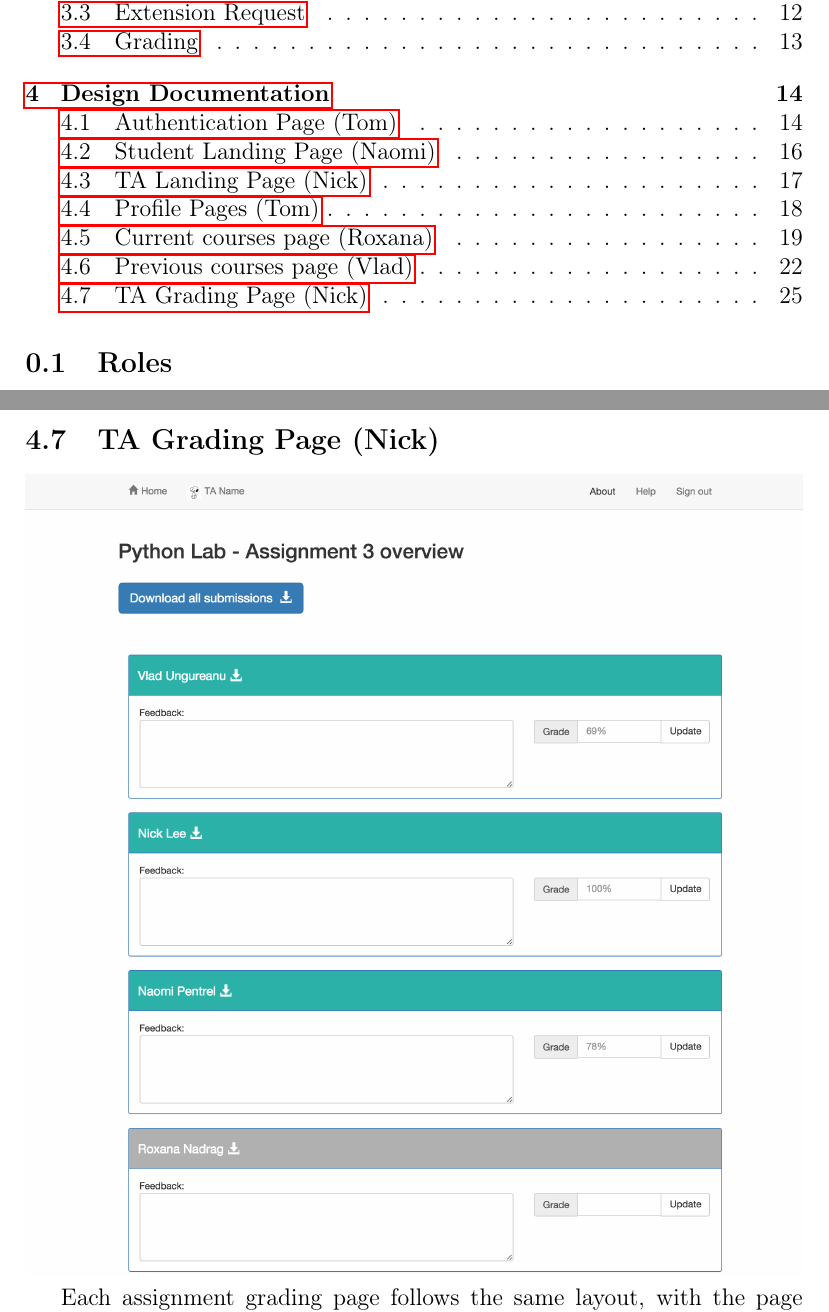
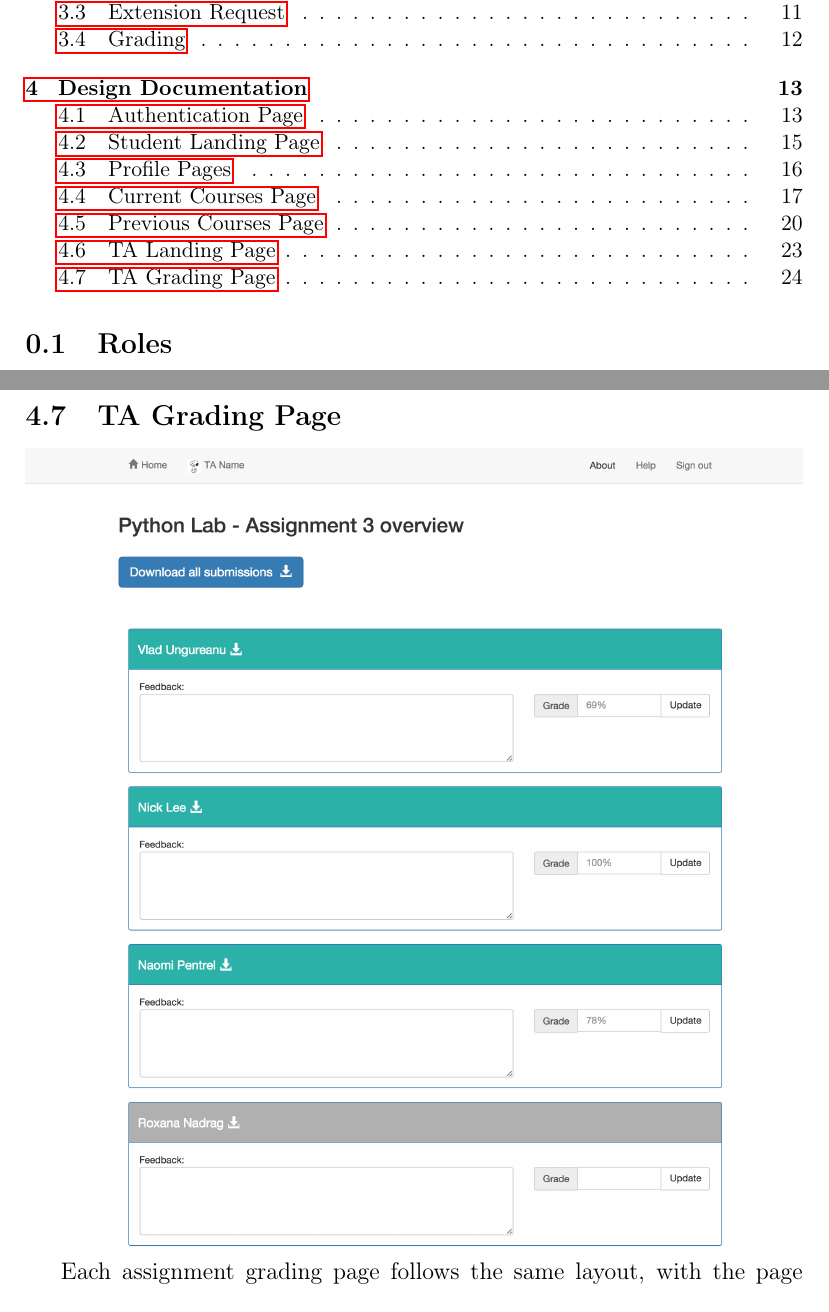
Before and after one commit to tkw1536/HCI_Grader, a LaTeX document (docs/main.tex, which reads docs/designdocs/naomi/student_landing.tex, docs/designdocs/nick/grading_page.tex, docs/designdocs/nick/ta_landing.tex): two parts of pages 2 and 26 of 27 before the commit and two parts of pages 2 and 25 of 26 after it, joined at a grey line, cut so that both start at the same text. The pictures show the PDF file docs/main.pdf that the author committed with the source.

Commit message:
Cleanup & reflow

```diff
--- a/docs/designdocs/naomi/student_landing.tex
+++ b/docs/designdocs/naomi/student_landing.tex
@@ -1,4 +1,4 @@
-\subsection{Student Landing Page (Naomi)}
+\subsection{Student Landing Page}
 
 \includegraphics[width=\textwidth]{screenshots/StudentUpcomingAssignments.png}
 
--- a/docs/designdocs/nick/grading_page.tex
+++ b/docs/designdocs/nick/grading_page.tex
@@ -1,4 +1,4 @@
-\subsection{TA Grading Page (Nick)}
+\subsection{TA Grading Page}
 
 \includegraphics[width=\textwidth]{screenshots/GradingAssignmentOverview.png}
 
--- a/docs/designdocs/nick/ta_landing.tex
+++ b/docs/designdocs/nick/ta_landing.tex
@@ -1,4 +1,4 @@
-\subsection{TA Landing Page (Nick)}
+\subsection{TA Landing Page}
 \includegraphics[width=\textwidth]{screenshots/TALandingPage.png}
 The TA landing page is mostly the same as the student menu, and contains no major differentiation in the prototype beyond easy links to the grading pages for current courses. In a production environment, the current and previous courses would show any courses for which they have TA permissions.
 
--- a/docs/designdocs/roxana/current.tex
+++ b/docs/designdocs/roxana/current.tex
@@ -1,4 +1,4 @@
-\subsection{Current courses page (Roxana)}
+\subsection{Current Courses Page}
 
 \includegraphics[width=.75\textwidth]{screenshots/CurrentCourses.png}
 
--- a/docs/designdocs/tom/auth.tex
+++ b/docs/designdocs/tom/auth.tex
@@ -1,4 +1,4 @@
-\subsection{Authentication Page (Tom)}
+\subsection{Authentication Page}
 
 The authentication page is the entry point to the system and as such we designed it very carefully. It exists in 3 versions:
 \begin{enumerate}
--- a/docs/designdocs/tom/profile.tex
+++ b/docs/designdocs/tom/profile.tex
@@ -1,4 +1,4 @@
-\subsection{Profile Pages (Tom)}
+\subsection{Profile Pages}
 
 \includegraphics[width=\textwidth]{screenshots/StudentProfile.jpg}
 
--- a/docs/designdocs/vlad/previous.tex
+++ b/docs/designdocs/vlad/previous.tex
@@ -1,4 +1,4 @@
-\subsection{Previous courses page (Vlad)}
+\subsection{Previous Courses Page}
 
 This page offers an overview for the courses the student took previously, grouped by semester. The previous courses page is very similar in design to the current courses page, with addition of simple marks to indicate whether the student passed or failed the completed course, and a tab bar to navigate through previous semesters.\\
 All the courses are presented in a table each row being separated by a new line for better understanding of the page. Each course has a default picture so the user can easily find the desired course in the list. \\
```
Also changed, not shown: docs/designdocs/roles.tex (+2 -1 lines), docs/main.tex (+3 -2 lines), docs/main.pdf, 1 other file.
